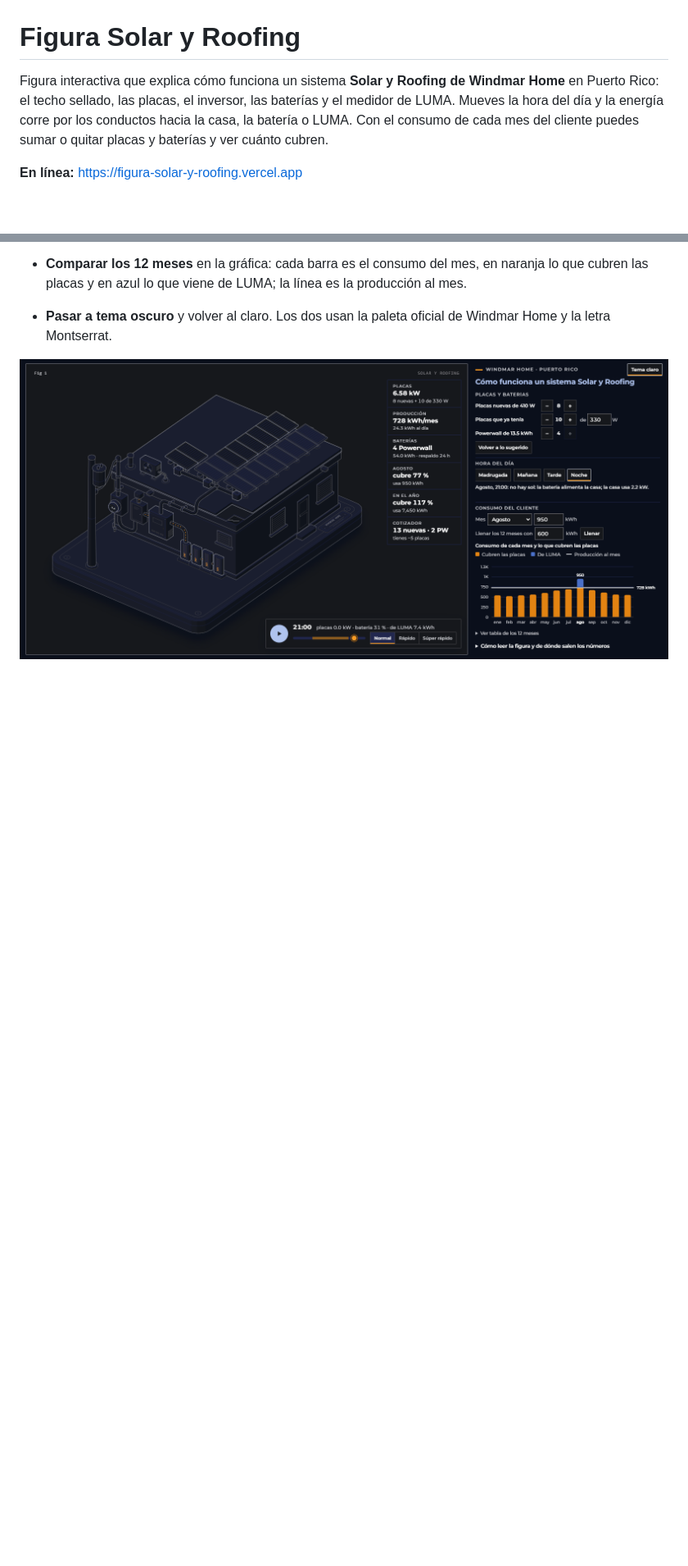
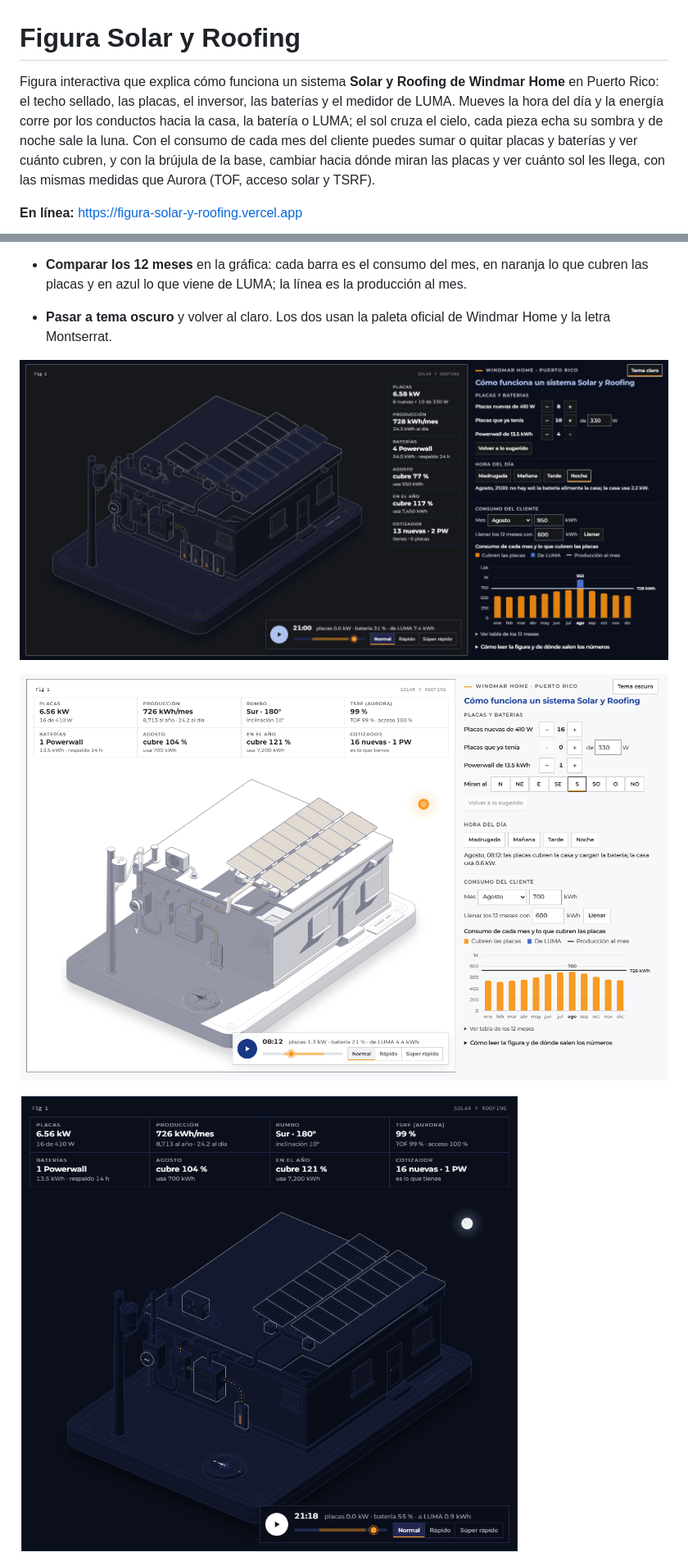
Before and after one commit to JnSbstnRivera/FIGURA-SOLAR-Y-ROOFING, a Markdown page: README.md, 2 parts joined by grey strips. Shown at 82% size. Rendered like a GitHub page; pictures changed too: docs/manana-sombras.png (added), docs/noche-luna.png (added); blank space fills up the shorter version.

```diff
--- a/README.md
+++ b/README.md
@@ -1,6 +1,6 @@
 # Figura Solar y Roofing
 
-Figura interactiva que explica cómo funciona un sistema **Solar y Roofing de Windmar Home** en Puerto Rico: el techo sellado, las placas, el inversor, las baterías y el medidor de LUMA. Mueves la hora del día y la energía corre por los conductos hacia la casa, la batería o LUMA. Con el consumo de cada mes del cliente puedes sumar o quitar placas y baterías y ver cuánto cubren.
+Figura interactiva que explica cómo funciona un sistema **Solar y Roofing de Windmar Home** en Puerto Rico: el techo sellado, las placas, el inversor, las baterías y el medidor de LUMA. Mueves la hora del día y la energía corre por los conductos hacia la casa, la batería o LUMA; el sol cruza el cielo, cada pieza echa su sombra y de noche sale la luna. Con el consumo de cada mes del cliente puedes sumar o quitar placas y baterías y ver cuánto cubren, y con la brújula de la base, cambiar hacia dónde miran las placas y ver cuánto sol les llega, con las mismas medidas que Aurora (TOF, acceso solar y TSRF).
 
 **En línea:** https://figura-solar-y-roofing.vercel.app
 
@@ -23,6 +26,10 @@ En pantalla ancha todo cabe en una sola pantalla: la casa a la izquierda, con to
 - **Pasar a tema oscuro** y volver al claro. Los dos usan la paleta oficial de Windmar Home y la letra Montserrat.
 
 ![De noche, en tema oscuro: la batería alimenta la casa](docs/oscuro.png)
+
+![A las 8 de la mañana el sol sale por el este: la casa le echa sombra a la base y a su fachada oeste, y las filas de placas, al techo](docs/manana-sombras.png)
+
+![De noche la tarjeta se pone azul oscuro y sale la luna llena](docs/noche-luna.png)
 
 <img src="docs/telefono.png" width="260" alt="En el teléfono: la casa, el reproductor y la ficha">
 
```
Also changed, not shown: other parts of README.md (+31 -3 lines), 6 other files.
